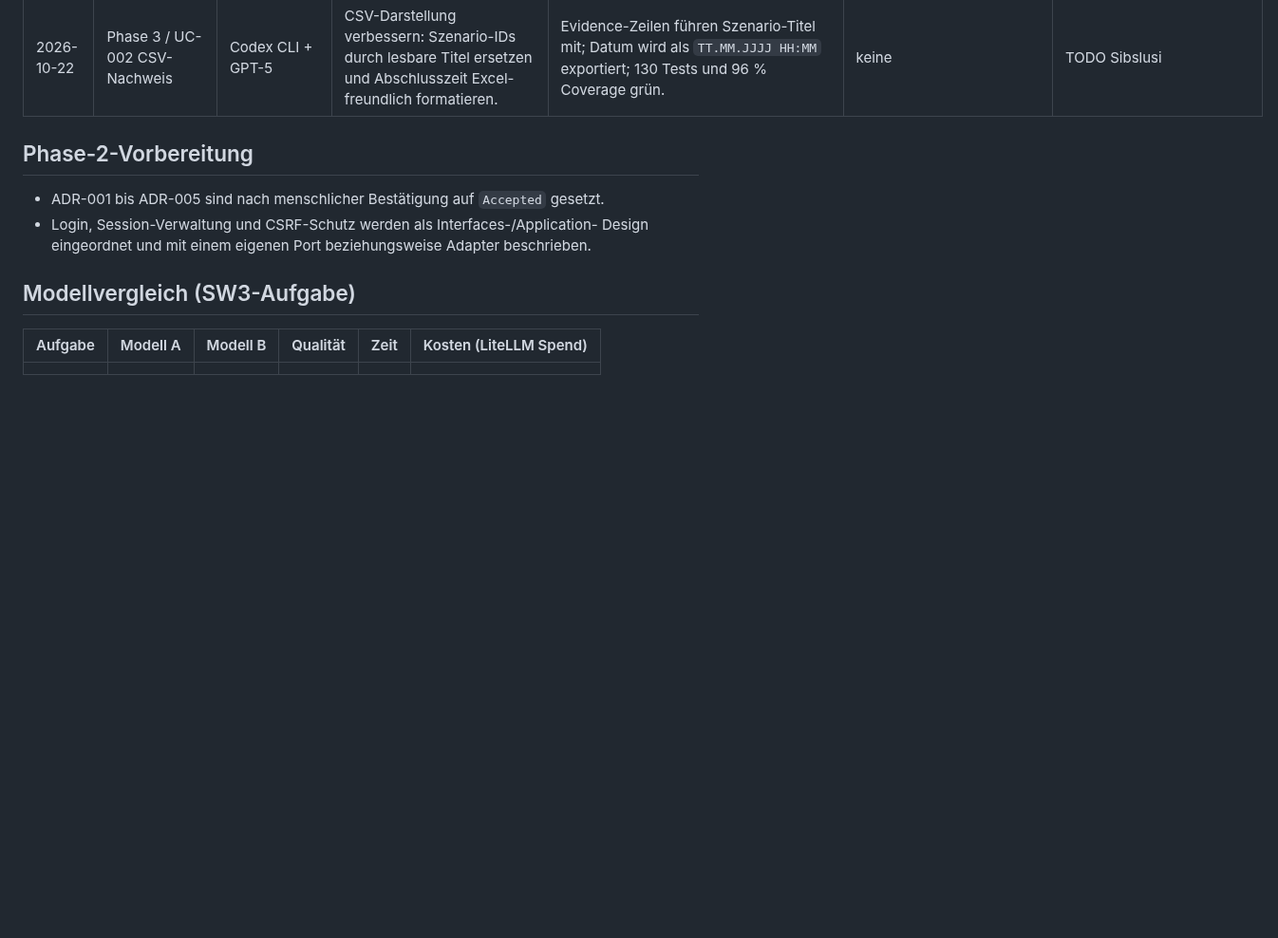
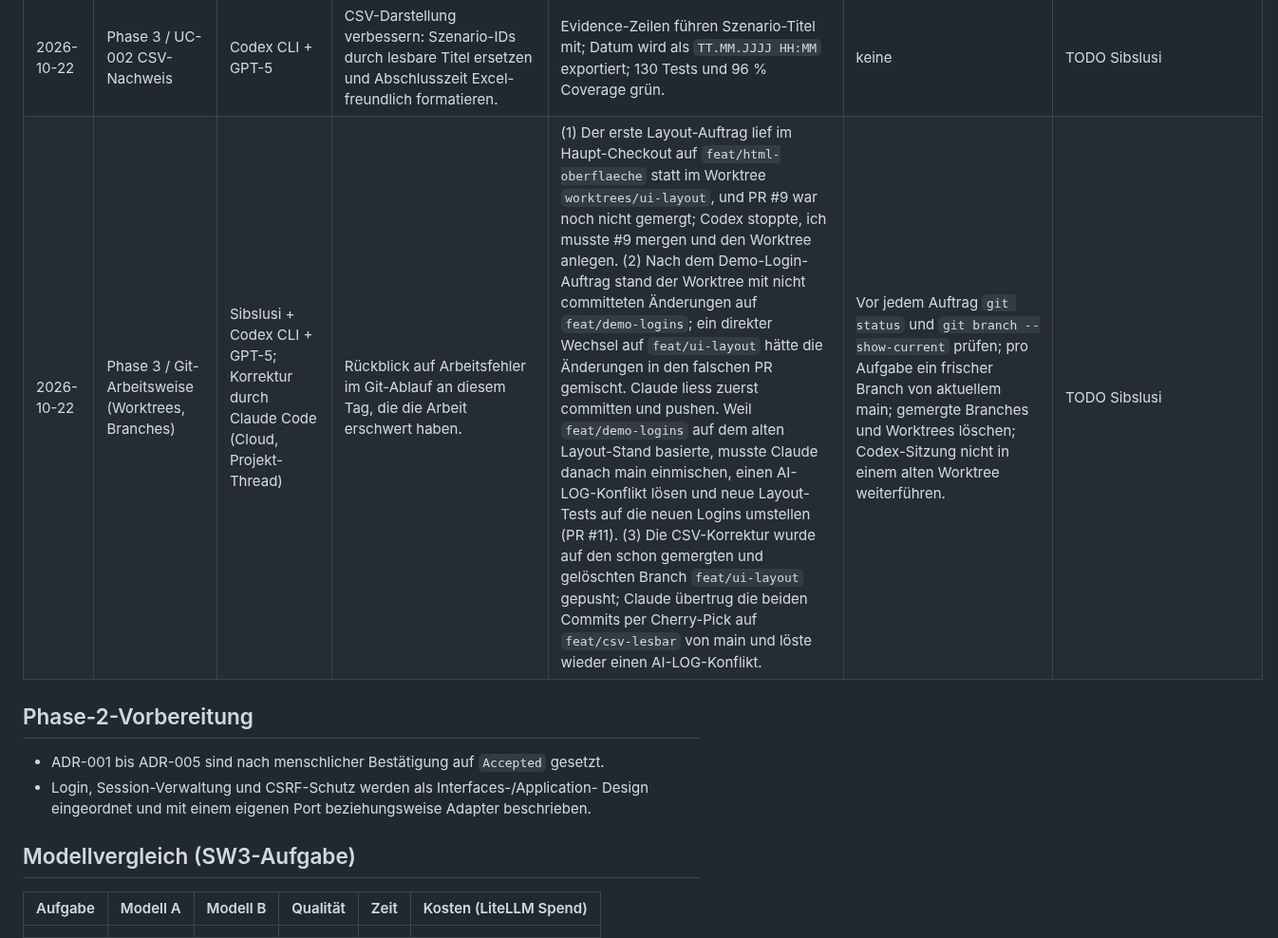
Before and after one commit to sibslusi/Project-AIAssisted, a Markdown page: docs/AI-LOG.md, the part around the change. Shown at 95% size. Drawn GitHub-style; blank space fills up the shorter version.

Commit message:
docs: log git workflow mistakes of 2026-10-22
Co-Authored-By: Claude Opus 5.5 (1M context) <noreply@anthropic.com>
Claude-Session: https://claude.ai/code/session_01UYaBpYq9ud554Gasw37pue

```diff
--- a/docs/AI-LOG.md
+++ b/docs/AI-LOG.md
@@ -63,6 +63,7 @@ Pro Agenten-Sitzung ein kurzer Eintrag. Daraus entsteht am Schluss die Reflexion
 | 2026-10-22 | Phase 3 / Demo-Logins | Codex CLI + GPT-5 | Drei kurze Demo-E-Mails einführen, Login case-insensitiv und whitespace-tolerant machen, bestehende Seeds per ID aktualisieren, Tests und README nachführen. | `ma@mail.ch`, `chef@mail.ch`, `ds@mail.ch` als normalisierte Seed-Logins; 127 Tests inklusive Seed-Merge-Regression; README-Demo-Zugänge aktualisiert. | Menschliche Vorgabe: keine neuen Personen, Passwort nur als `DEMO_PASSWORD` dokumentieren. | TODO Sibslusi |
 | 2026-10-22 | Phase 3 / HTML-Oberfläche UC-001/UC-002 (manueller Test) | Sibslusi (manuell im Browser) + Claude Code (Cloud, Projekt-Thread) für Reviews und Prompts | App lokal im Dev Container gestartet (SQLite, `alembic upgrade head`, `scripts/seed.py`, `uvicorn`) und alle drei Rollen im Browser durchgeklickt, nachdem die Tests von Codex grün waren. | Aus dem lokalen Test entstanden die Anpassungen v3 (fliessendes Layout), der CSS-Feinschliff und die kurzen Demo-Logins (PR #10, PR #11); Claude prüfte jede Codex-Runde zusätzlich mit Screenshots bei 900/1024/1366/1920 px und den CSV-Export. | Beim lokalen Test war die Rundenseite bei einem Fenster unter 1024 px rechts abgeschnitten (starres `min-width: 1024px` aus Prompt v2), obwohl alle Tests grün waren; Layout war zu wenig an verschiedene Fenstergrössen angepasst; lange Demo-E-Mails waren für die Präsentation unpraktisch. Daraufhin habe ich ein fliessendes, benutzerfreundlicheres Layout und kurze Logins verlangt. | TODO Sibslusi |
 | 2026-10-22 | Phase 3 / UC-002 CSV-Nachweis | Codex CLI + GPT-5 | CSV-Darstellung verbessern: Szenario-IDs durch lesbare Titel ersetzen und Abschlusszeit Excel-freundlich formatieren. | Evidence-Zeilen führen Szenario-Titel mit; Datum wird als `TT.MM.JJJJ HH:MM` exportiert; 130 Tests und 96 % Coverage grün. | keine | TODO Sibslusi |
+| 2026-10-22 | Phase 3 / Git-Arbeitsweise (Worktrees, Branches) | Sibslusi + Codex CLI + GPT-5; Korrektur durch Claude Code (Cloud, Projekt-Thread) | Rückblick auf Arbeitsfehler im Git-Ablauf an diesem Tag, die die Arbeit erschwert haben. | (1) Der erste Layout-Auftrag lief im Haupt-Checkout auf `feat/html-oberflaeche` statt im Worktree `worktrees/ui-layout`, und PR #9 war noch nicht gemergt; Codex stoppte, ich musste #9 mergen und den Worktree anlegen. (2) Nach dem Demo-Login-Auftrag stand der Worktree mit nicht committeten Änderungen auf `feat/demo-logins`; ein direkter Wechsel auf `feat/ui-layout` hätte die Änderungen in den falschen PR gemischt. Claude liess zuerst committen und pushen. Weil `feat/demo-logins` auf dem alten Layout-Stand basierte, musste Claude danach main einmischen, einen AI-LOG-Konflikt lösen und neue Layout-Tests auf die neuen Logins umstellen (PR #11). (3) Die CSV-Korrektur wurde auf den schon gemergten und gelöschten Branch `feat/ui-layout` gepusht; Claude übertrug die beiden Commits per Cherry-Pick auf `feat/csv-lesbar` von main und löste wieder einen AI-LOG-Konflikt. | Vor jedem Auftrag `git status` und `git branch --show-current` prüfen; pro Aufgabe ein frischer Branch von aktuellem main; gemergte Branches und Worktrees löschen; Codex-Sitzung nicht in einem alten Worktree weiterführen. | TODO Sibslusi |
 
 ## Phase-2-Vorbereitung
 
```
